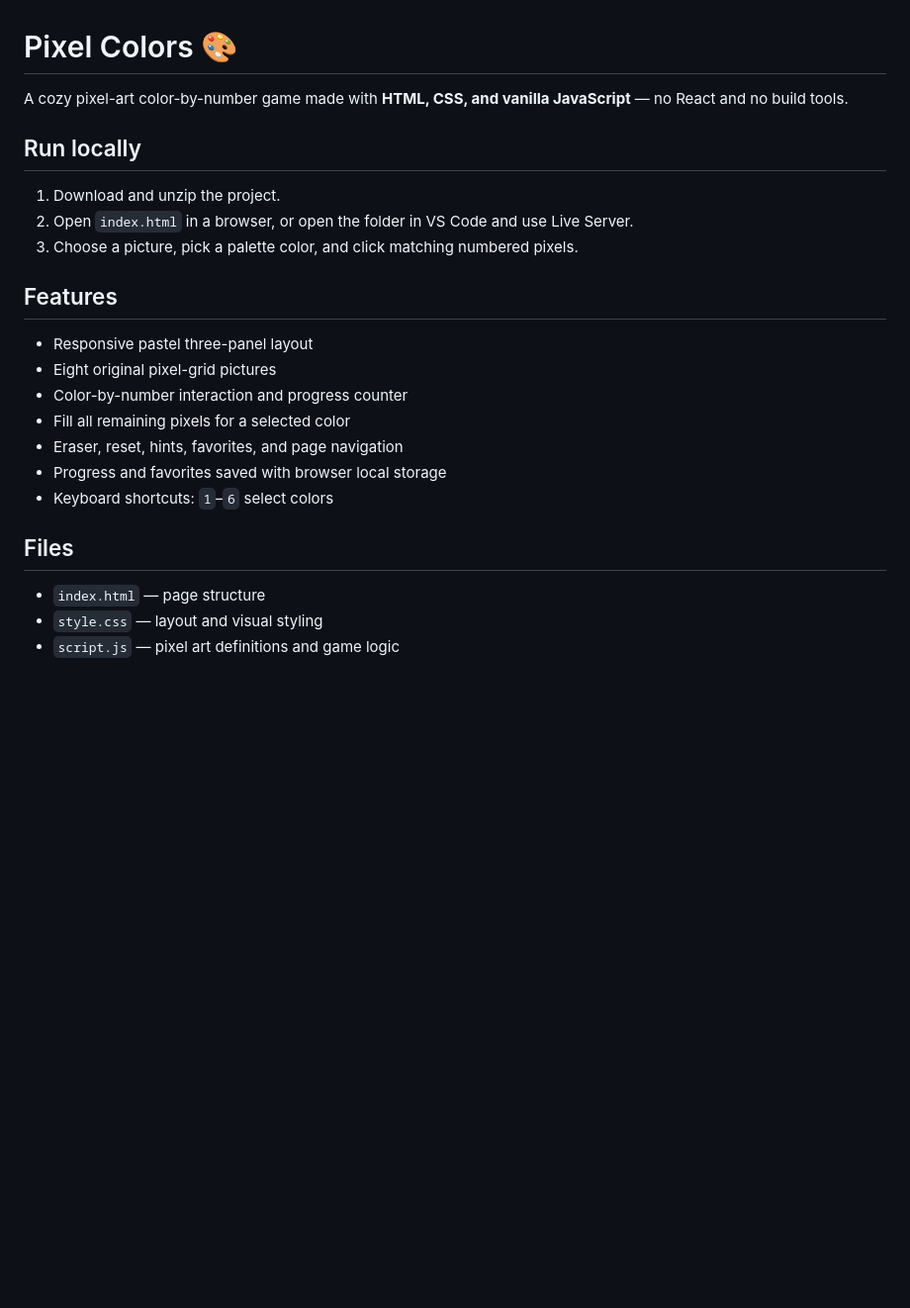
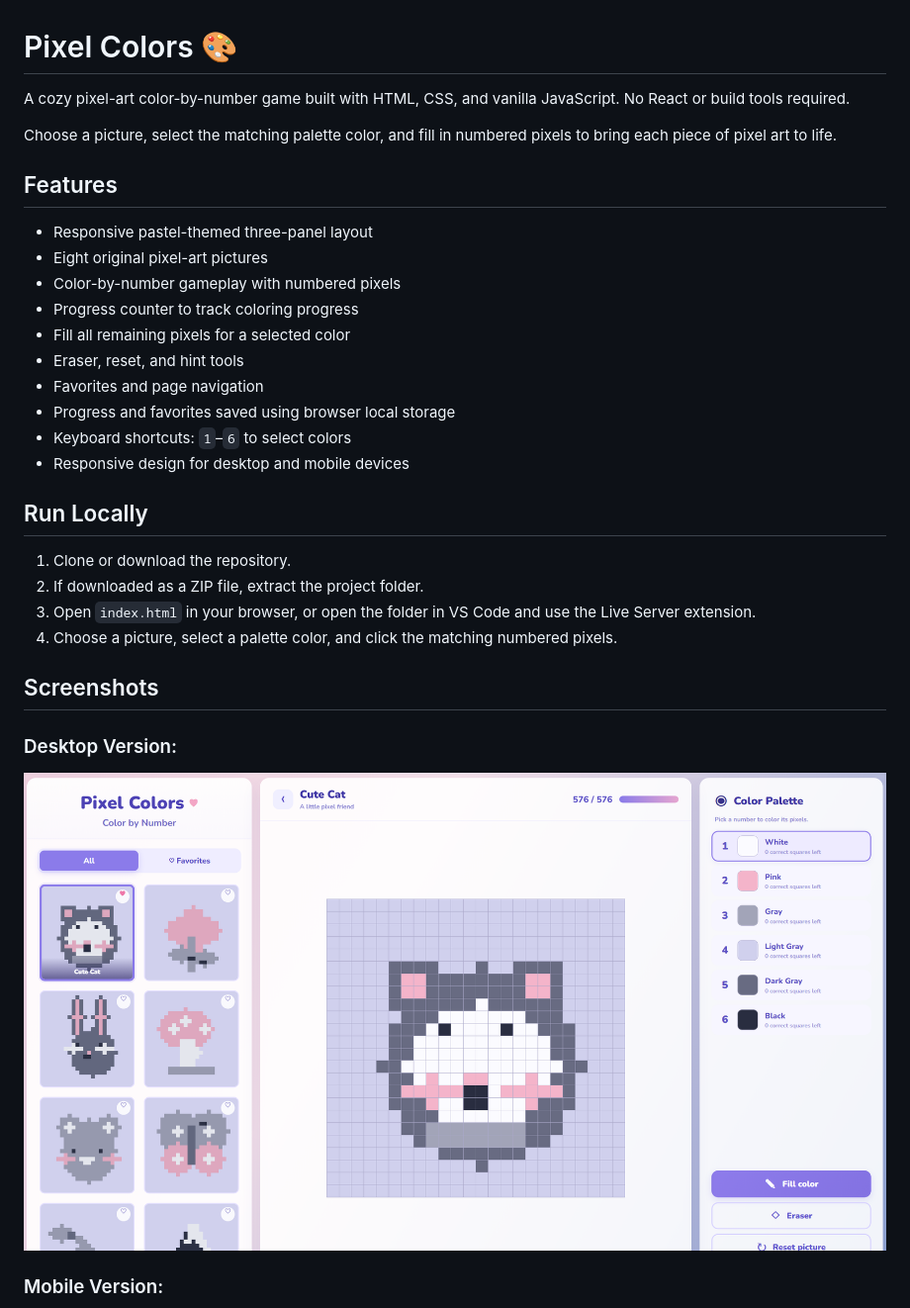
Before and after one commit to qopci/color-by-number, a Markdown page: README.md, the part around one of its changes. Shown at 99% size. GitHub-like rendering; pictures changed too: images/desktop.png (added); blank space fills up the shorter version.

Commit message:
Final touches

```diff
--- a/README.md
+++ b/README.md
@@ -1,22 +1,34 @@
 # Pixel Colors 🎨
 
-A cozy pixel-art color-by-number game made with **HTML, CSS, and vanilla JavaScript** — no React and no build tools.
+A cozy pixel-art color-by-number game built with HTML, CSS, and vanilla JavaScript. No React or build tools required.
 
-## Run locally
-1. Download and unzip the project.
-2. Open `index.html` in a browser, or open the folder in VS Code and use Live Server.
-3. Choose a picture, pick a palette color, and click matching numbered pixels.
+Choose a picture, select the matching palette color, and fill in numbered pixels to bring each piece of pixel art to life.
 
 ## Features
-- Responsive pastel three-panel layout
-- Eight original pixel-grid pictures
-- Color-by-number interaction and progress counter
+
+- Responsive pastel-themed three-panel layout
+- Eight original pixel-art pictures
+- Color-by-number gameplay with numbered pixels
+- Progress counter to track coloring progress
 - Fill all remaining pixels for a selected color
-- Eraser, reset, hints, favorites, and page navigation
-- Progress and favorites saved with browser local storage
-- Keyboard shortcuts: `1`–`6` select colors
+- Eraser, reset, and hint tools
+- Favorites and page navigation
+- Progress and favorites saved using browser local storage
+- Keyboard shortcuts: `1`–`6` to select colors
+- Responsive design for desktop and mobile devices
 
-## Files
-- `index.html` — page structure
-- `style.css` — layout and visual styling
-- `script.js` — pixel art definitions and game logic
+## Run Locally
+
+1. Clone or download the repository.
+2. If downloaded as a ZIP file, extract the project folder.
+3. Open `index.html` in your browser, or open the folder in VS Code and use the Live Server extension.
+4. Choose a picture, select a palette color, and click the matching numbered pixels.
+
+## Screenshots
+
+### Desktop Version:
+
+![Pixel Colors on PC](images/desktop.png)
+
+### Mobile Version:
+
```
Also changed, not shown: other parts of README.md (+18 -0 lines), images/mobile.png (added), 1 other file.
